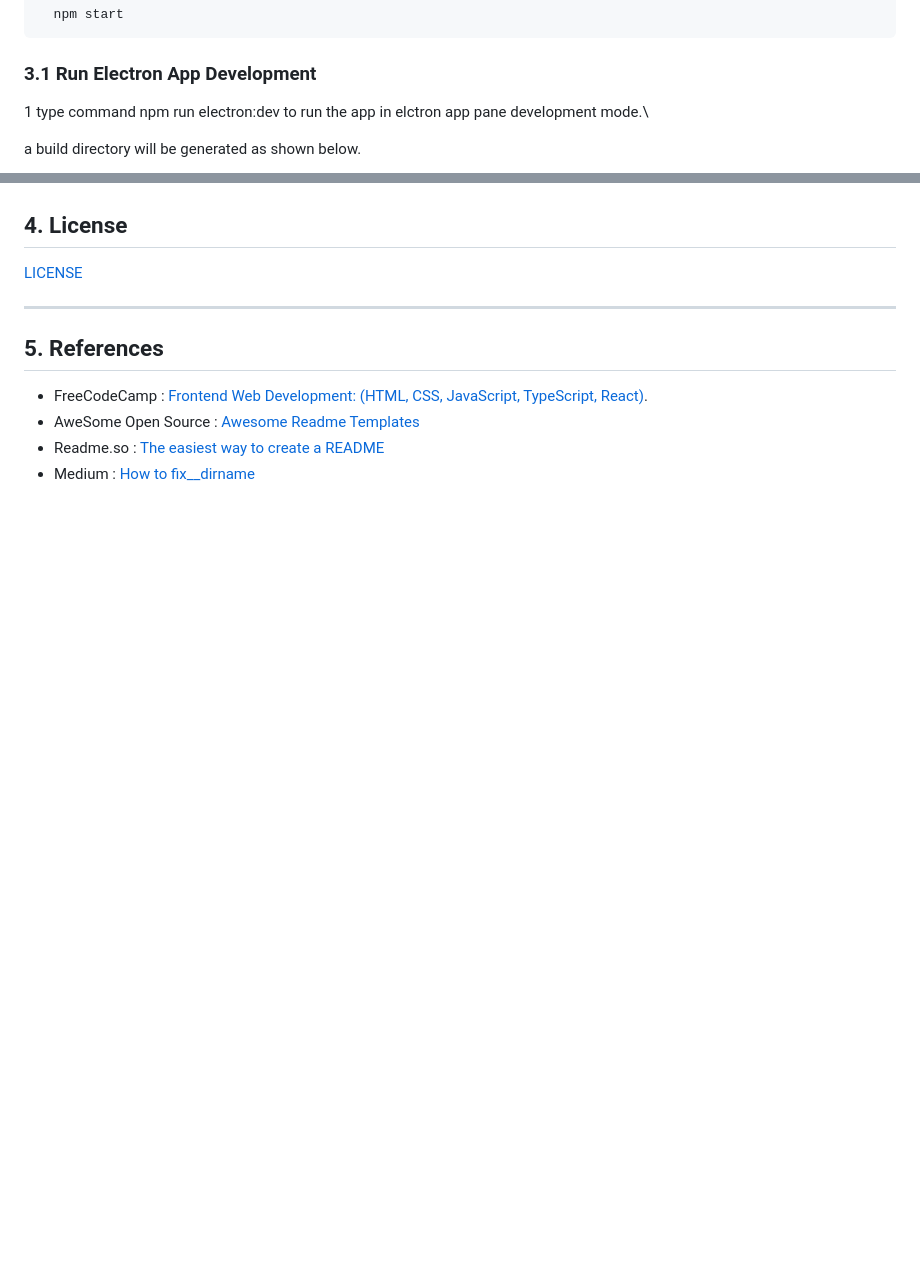
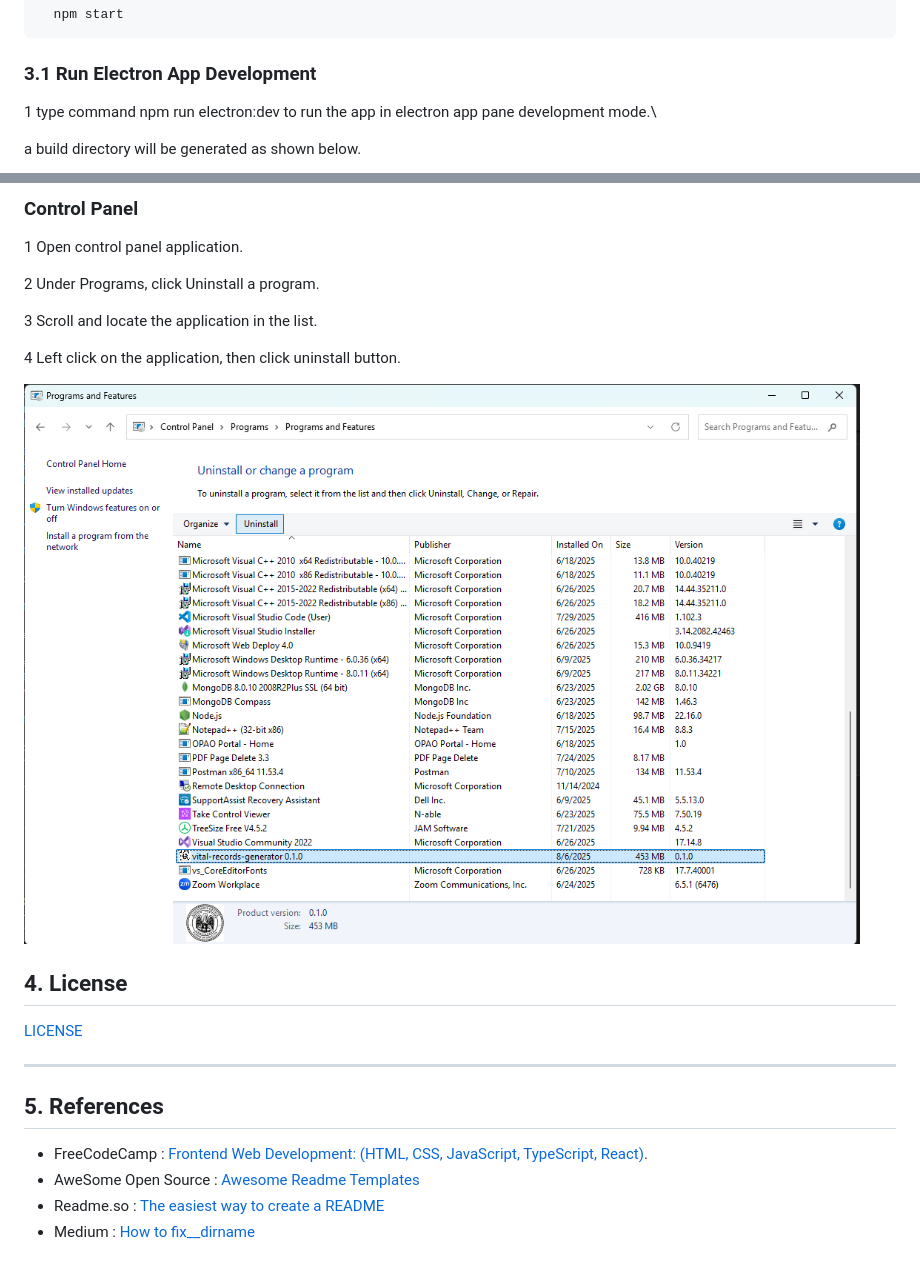
Before and after one commit to josephadogeriopao/vital-records-generator, a Markdown page: README.md, 2 parts joined by grey strips. Rendered like a GitHub page; pictures changed too: assets/images/controlpanel.png (added); blank space fills up the shorter version.

```diff
--- a/README.md
+++ b/README.md
@@ -115,7 +116,7 @@ You will also see any lint errors in the console.
 
 ### 3.1 Run Electron App Development ###
 
-1 type command npm run electron:dev to run the app in elctron app pane development mode.\
+1 type command npm run electron:dev to run the app in electron app pane development mode.\
 
 a build directory will be generated as shown below.
 
@@ -151,3 +179,14 @@ You will also see any lint errors in the developer tool console if enabled in ma
+### Control Panel ###
+
+1 Open control panel application.
+
+2 Under Programs, click Uninstall a program.
+
+3 Scroll and locate the application in the list.
+
+4 Left click on the application, then click uninstall button.
+
+![Screenshot 1](assets/images/controlpanel.png)
 
 
 
```
Also changed, not shown: other parts of README.md (+33 -5 lines), assets/images/installer.png (added), assets/images/searching.png (added).
